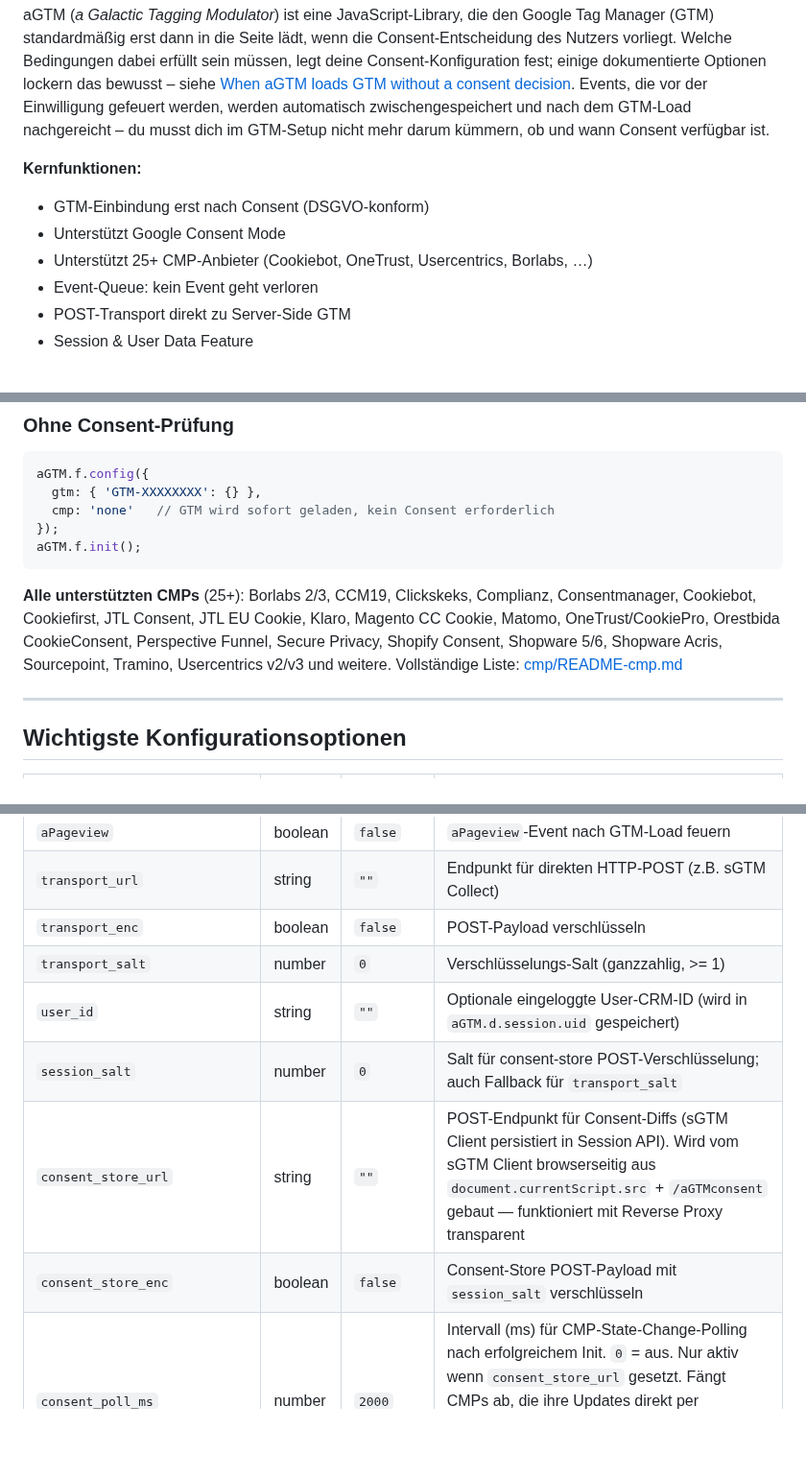
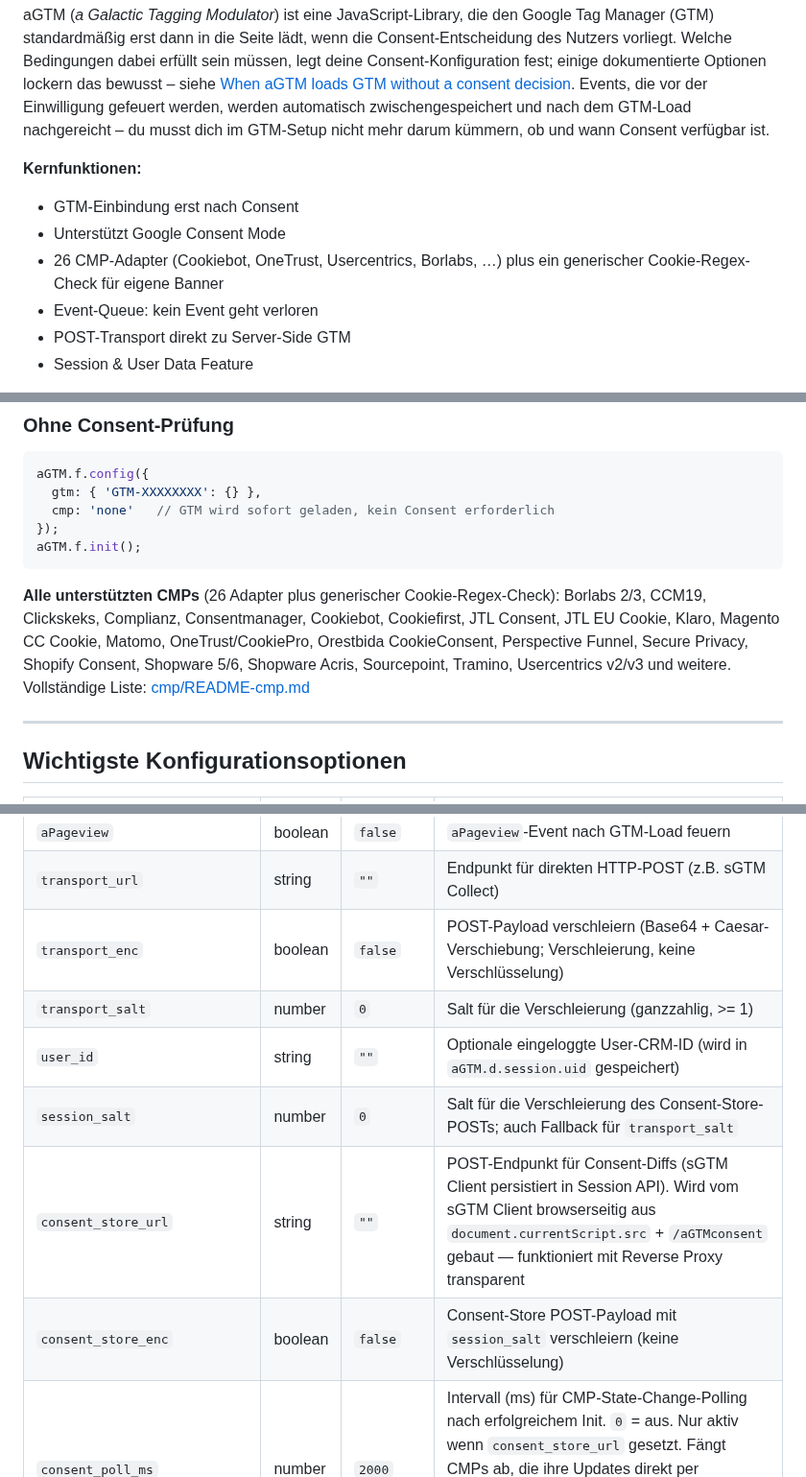
Before and after one commit to Andiministrator/aGTM, a Markdown page: README.de.md, 3 parts joined by grey strips. Shown at 96% size. Drawn GitHub-style; blank space fills up the shorter version.

Commit message:
docs(readme.de): drop the legal claim, call obfuscation obfuscation, state the CMP count
- "(DSGVO-konform)" removed from the feature list: compliance depends on the
  configuration, the README must not promise it.
- transport_enc, transport_salt, session_salt and consent_store_enc are
  described as obfuscation (Base64 + Caesar shift), matching README.md,
  PRIVACY-DATAFLOW.md and the CHANGELOG.
- "25+" replaced by the actual count: 26 CMP adapters plus the generic
  cookie regex check (27 files in cmp/).

Co-Authored-By: Claude Opus 5.5 <noreply@anthropic.com>

````diff
--- a/README.de.md
+++ b/README.de.md
@@ -11,9 +11,9 @@
 aGTM (*a Galactic Tagging Modulator*) ist eine JavaScript-Library, die den Google Tag Manager (GTM) standardmäßig erst dann in die Seite lädt, wenn die Consent-Entscheidung des Nutzers vorliegt. Welche Bedingungen dabei erfüllt sein müssen, legt deine Consent-Konfiguration fest; einige dokumentierte Optionen lockern das bewusst – siehe [When aGTM loads GTM without a consent decision](README.md#when-agtm-loads-gtm-without-a-consent-decision). Events, die vor der Einwilligung gefeuert werden, werden automatisch zwischengespeichert und nach dem GTM-Load nachgereicht – du musst dich im GTM-Setup nicht mehr darum kümmern, ob und wann Consent verfügbar ist.
 
 **Kernfunktionen:**
-- GTM-Einbindung erst nach Consent (DSGVO-konform)
+- GTM-Einbindung erst nach Consent
 - Unterstützt Google Consent Mode
-- Unterstützt 25+ CMP-Anbieter (Cookiebot, OneTrust, Usercentrics, Borlabs, …)
+- 26 CMP-Adapter (Cookiebot, OneTrust, Usercentrics, Borlabs, …) plus ein generischer Cookie-Regex-Check für eigene Banner
 - Event-Queue: kein Event geht verloren
 - POST-Transport direkt zu Server-Side GTM
 - Session & User Data Feature
@@ -112,7 +112,7 @@ aGTM.f.config({
 aGTM.f.init();
 ```
 
-**Alle unterstützten CMPs** (25+): Borlabs 2/3, CCM19, Clickskeks, Complianz, Consentmanager, Cookiebot, Cookiefirst, JTL Consent, JTL EU Cookie, Klaro, Magento CC Cookie, Matomo, OneTrust/CookiePro, Orestbida CookieConsent, Perspective Funnel, Secure Privacy, Shopify Consent, Shopware 5/6, Shopware Acris, Sourcepoint, Tramino, Usercentrics v2/v3 und weitere. Vollständige Liste: [cmp/README-cmp.md](cmp/README-cmp.md)
+**Alle unterstützten CMPs** (26 Adapter plus generischer Cookie-Regex-Check): Borlabs 2/3, CCM19, Clickskeks, Complianz, Consentmanager, Cookiebot, Cookiefirst, JTL Consent, JTL EU Cookie, Klaro, Magento CC Cookie, Matomo, OneTrust/CookiePro, Orestbida CookieConsent, Perspective Funnel, Secure Privacy, Shopify Consent, Shopware 5/6, Shopware Acris, Sourcepoint, Tramino, Usercentrics v2/v3 und weitere. Vollständige Liste: [cmp/README-cmp.md](cmp/README-cmp.md)
 
 ---
 
@@ -132,12 +132,12 @@ aGTM.f.init();
 | `dlStateEvents` | boolean | `false` | Events für DOMready und PAGEready feuern |
 | `aPageview` | boolean | `false` | `aPageview`-Event nach GTM-Load feuern |
 | `transport_url` | string | `""` | Endpunkt für direkten HTTP-POST (z.B. sGTM Collect) |
-| `transport_enc` | boolean | `false` | POST-Payload verschlüsseln |
-| `transport_salt` | number | `0` | Verschlüsselungs-Salt (ganzzahlig, >= 1) |
+| `transport_enc` | boolean | `false` | POST-Payload verschleiern (Base64 + Caesar-Verschiebung; Verschleierung, keine Verschlüsselung) |
+| `transport_salt` | number | `0` | Salt für die Verschleierung (ganzzahlig, >= 1) |
 | `user_id` | string | `""` | Optionale eingeloggte User-CRM-ID (wird in `aGTM.d.session.uid` gespeichert) |
-| `session_salt` | number | `0` | Salt für consent-store POST-Verschlüsselung; auch Fallback für `transport_salt` |
+| `session_salt` | number | `0` | Salt für die Verschleierung des Consent-Store-POSTs; auch Fallback für `transport_salt` |
 | `consent_store_url` | string | `""` | POST-Endpunkt für Consent-Diffs (sGTM Client persistiert in Session API). Wird vom sGTM Client browserseitig aus `document.currentScript.src` + `/aGTMconsent` gebaut — funktioniert mit Reverse Proxy transparent |
-| `consent_store_enc` | boolean | `false` | Consent-Store POST-Payload mit `session_salt` verschlüsseln |
+| `consent_store_enc` | boolean | `false` | Consent-Store POST-Payload mit `session_salt` verschleiern (keine Verschlüsselung) |
 | `consent_poll_ms` | number | `2000` | Intervall (ms) für CMP-State-Change-Polling nach erfolgreichem Init. `0` = aus. Nur aktiv wenn `consent_store_url` gesetzt. Fängt CMPs ab, die ihre Updates direkt per `dataLayer.push()` feuern (CCM19, Cookiebot, Usercentrics, …) und damit `aGTM.f.fire()` umgehen |
 | `session` | object | `null` | Vom sGTM Client vorbelegtes Session-Objekt (`{sid, uid, consent?, ...}`) — wenn `consent` gültig, GTM injiziert ohne CMP-Wait |
 
````
Also changed, not shown: other parts of README.de.md (+1 -1 lines).
